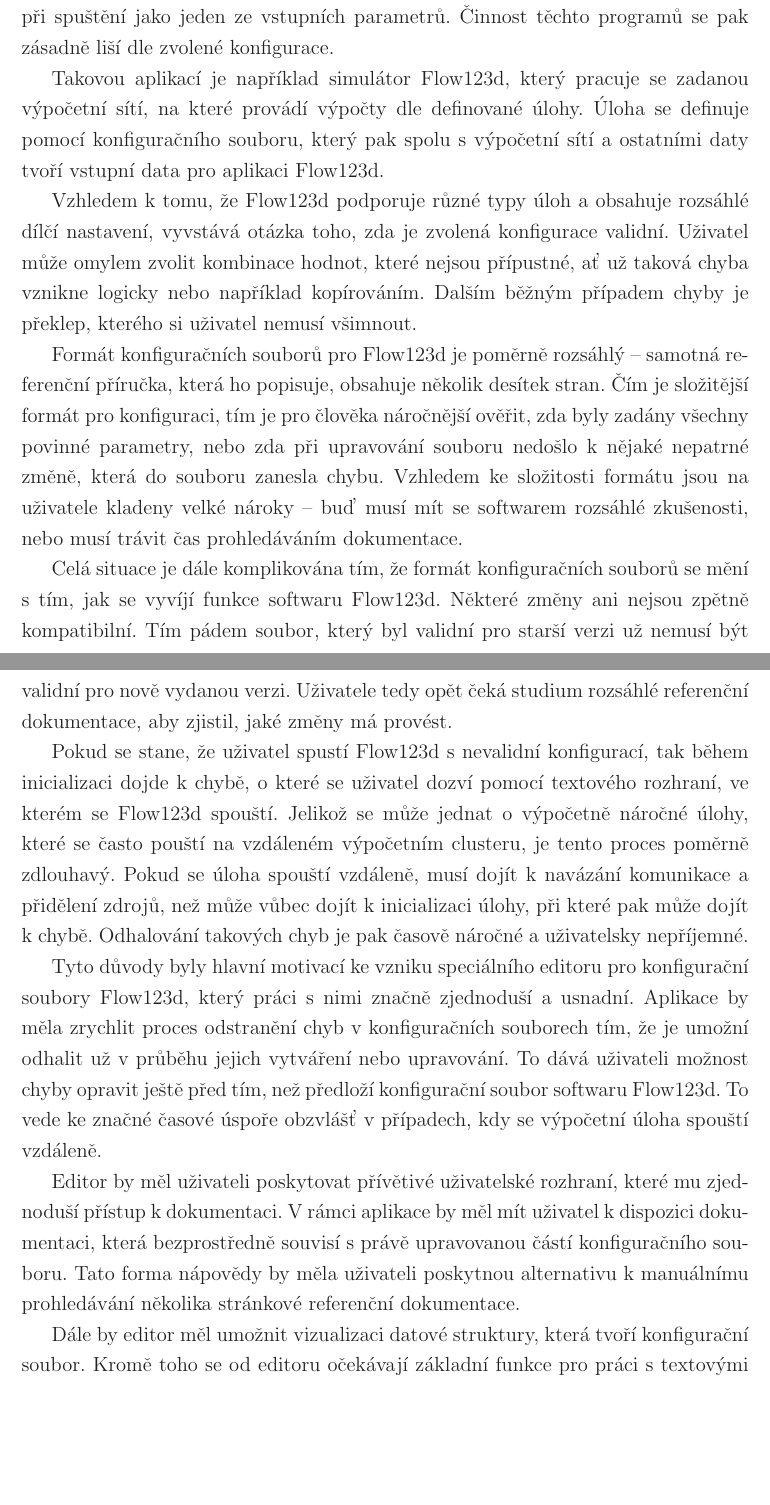
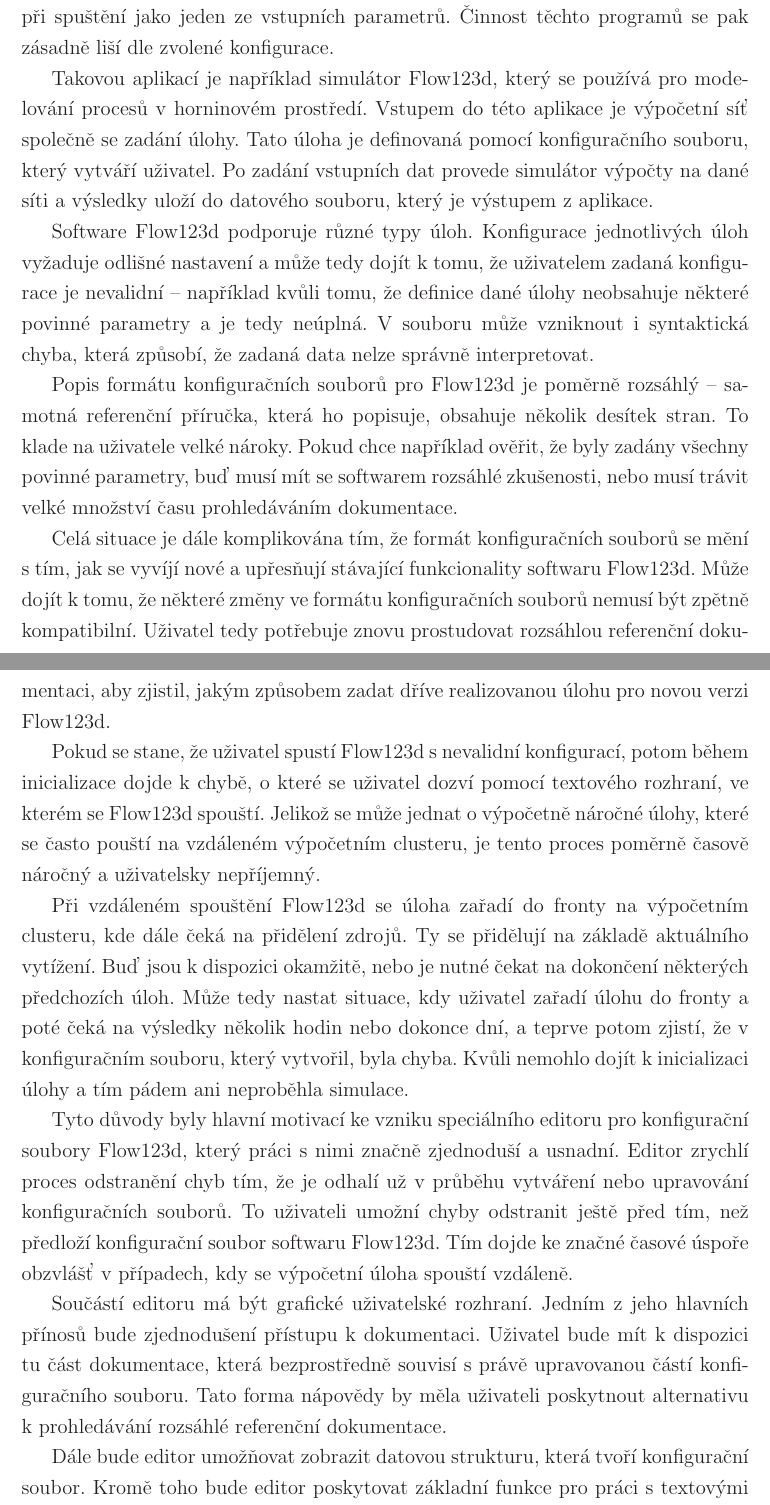
Before and after one commit to sha512rp/model-editor-thesis, a LaTeX thesis (tex/thesis.tex): two parts of pages 9 and 10 of 14, joined at a grey line, cut so that both start at the same text, the shorter picture padded with empty space. The pictures show the PDF file tex/thesis.pdf that the author committed with the source.

Commit message:
uvod - refactoring

```diff
--- a/tex/thesis.tex
+++ b/tex/thesis.tex
@@ -59,25 +59,11 @@
 
 Oproti tomu existují programy, od kterých se očekává, že budou spouštěny s širokou škálou různých nastavení. U~těchto aplikací se typicky konfigurace předává při spuštění jako jeden ze vstupních parametrů. Činnost těchto programů se pak zásadně liší dle zvolené konfigurace.
 
-%TODO jak popsat flow?
-% vypocet rozlozeni velicin ve 3D
-% k tomu je potreba sit elementu
-% definice ulohy, ktere se na siti pocita
-% parametry, ktere jsou potreba pro vypocet ulohy
-% 2 zakladni vstupy - sit, konfigurace; konfigurace muze obsahovat odkaz na dalsi soubory
+Takovou aplikací je například simulátor Flow123d, který se používá pro modelování procesů v horninovém prostředí. Vstupem do této aplikace je výpočetní síť společně se zadání úlohy. Tato úloha je definovaná pomocí konfiguračního souboru, který vytváří uživatel. Po zadání vstupních dat provede simulátor výpočty na dané síti a výsledky uloží do datového souboru, který je výstupem z aplikace.
 
-%TODO jake jsou mozne typy uloh?
-% vypocet proudeni - tlaky, vektory rychlosti
-% proudeni se meni nebo nemeni v case - steady, unsteady
-% proudeni s kapalinou se muze sirit nejaka latka - transport
-% -> proudeni, transport rozpustenych latek
-% - vypocet sorpce, difuze, radioaktivni rozpad
-% modelovani procesu v horninovem prostredi
-% 1. proudeni v poreznim medium
-% 2. transport latek - difuze, disperze, sorpce, rozpad latek
-% 3. transport tepla
+Software Flow123d podporuje různé typy úloh. Konfigurace jednotlivých úloh vyžaduje odlišné nastavení a může tedy dojít k tomu, že uživatelem zadaná konfigurace je nevalidní -- například kvůli tomu, že definice dané úlohy neobsahuje některé povinné parametry a je tedy neúplná. V souboru může vzniknout i syntaktická chyba, která způsobí, že zadaná data nelze správně interpretovat.
 
-Takovou aplikací je například simulátor Flow123d, který pracuje se zadanou výpočetní sítí, na které provádí výpočty dle definované úlohy. Úloha se definuje pomocí konfiguračního souboru, který pak spolu s~výpočetní sítí a ostatními daty tvoří vstupní data pro aplikaci Flow123d.
+Popis formátu konfiguračních souborů pro Flow123d je poměrně rozsáhlý -- samotná referenční příručka, která ho popisuje, obsahuje několik desítek stran. To klade na uživatele velké nároky. Pokud chce například ověřit, že byly zadány všechny povinné parametry, buď musí mít se softwarem rozsáhlé zkušenosti, nebo musí trávit velké množství času prohledáváním dokumentace.
 
-Vzhledem k tomu, že Flow123d podporuje různé typy úloh a obsahuje rozsáhlé dílčí nastavení, vyvstává otázka toho, zda je zvolená konfigurace validní. Uživatel může omylem zvolit kombinace hodnot, které nejsou přípustné, ať už taková chyba vznikne logicky nebo například kopírováním. Dalším běžným případem chyby je překlep, kterého si uživatel nemusí všimnout.
+Celá situace je dále komplikována tím, že formát konfiguračních souborů se mění s~tím, jak se vyvíjí nové a upřesňují stávající funkcionality softwaru Flow123d. Může dojít k tomu, že některé změny ve formátu konfiguračních souborů nemusí být zpětně kompatibilní. Uživatel tedy potřebuje znovu prostudovat rozsáhlou referenční dokumentaci, aby zjistil, jakým způsobem zadat dříve realizovanou úlohu pro novou verzi Flow123d.
 
@@ -85,23 +72,11 @@
 
-Formát konfiguračních souborů pro Flow123d je poměrně rozsáhlý -- samotná referenční příručka, která ho popisuje, obsahuje několik desítek stran. Čím je složitější formát pro konfiguraci, tím je pro člověka náročnější ověřit, zda byly zadány všechny povinné parametry, nebo zda při upravování souboru nedošlo k nějaké nepatrné změně, která do souboru zanesla chybu. Vzhledem ke složitosti formátu jsou na uživatele kladeny velké nároky -- buď musí mít se softwarem rozsáhlé zkušenosti, nebo musí trávit čas prohledáváním dokumentace.
+Při vzdáleném spouštění Flow123d se úloha zařadí do fronty na výpočetním clusteru, kde dále čeká na přidělení zdrojů. Ty se přidělují na základě aktuálního vytížení. Buď jsou k dispozici okamžitě, nebo je nutné čekat na dokončení některých předchozích úloh. Může tedy nastat situace, kdy uživatel zařadí úlohu do fronty a poté čeká na výsledky několik hodin nebo dokonce dní, a teprve potom zjistí, že v konfiguračním souboru, který vytvořil, byla chyba. Kvůli nemohlo dojít k inicializaci úlohy a tím pádem ani neproběhla simulace.
 
-%TODO je to vhodna formulace?
-% jak se vyviji nove a upresnuji stavajici funkcionality Flow123d
-% -> muze dojit k tomu, ze nektere zmeny nemusi byt zpetne kompatibilni
-Celá situace je dále komplikována tím, že formát konfiguračních souborů se mění s~tím, jak se vyvíjí funkce softwaru Flow123d. Některé změny ani nejsou zpětně kompatibilní. Tím pádem soubor, který byl validní pro starší verzi už nemusí být validní pro nově vydanou verzi.
-% uzivatel znovu potrebuje prostudovat ---, aby zjistil, jakym zpusobem zadat drive realizovanou ulohu pro novou verzi Flow123d
-Uživatele tedy opět čeká studium rozsáhlé referenční dokumentace, aby zjistil, jaké změny má provést.
+Tyto důvody byly hlavní motivací ke vzniku speciálního editoru pro konfigurační soubory Flow123d, který práci s nimi značně zjednoduší a usnadní. Editor zrychlí proces odstranění chyb tím, že je odhalí už v průběhu vytváření nebo upravování konfiguračních souborů. To uživateli umožní chyby odstranit ještě před tím, než předloží konfigurační soubor softwaru Flow123d. Tím dojde ke značné časové úspoře obzvlášť v případech, kdy se výpočetní úloha spouští vzdáleně.
 
-%TODO misto tak napsat potom
-Pokud se stane, že uživatel spustí Flow123d s nevalidní konfigurací, tak během inicializaci dojde k chybě, o které se uživatel dozví pomocí textového rozhraní, ve kterém se Flow123d spouští. Jelikož se může jednat o~výpočetně náročné úlohy, které se často pouští na vzdáleném výpočetním clusteru, je tento proces poměrně zdlouhavý. Pokud se úloha spouští vzdáleně, musí dojít k~navázání komunikace a přidělení zdrojů, než může vůbec dojít k inicializaci úlohy, při které pak může dojít k chybě. Odhalování takových chyb je pak časově náročné a uživatelsky nepříjemné.
-%TODO vzdalene spousteni - neni vubec interaktivni odezva, pouze se zaradi do fronty - bud se spusti okamzite, nebo se ceka na spusteni; teprve potom se projevi chyby konfiguracniho souboru - tim padem nemohlo ani dojit k inicializci, natoz k provedeni vypoctu
-%TODO validace syntakticka i semanticka - (semantika - vyznam - k zadanym parametrum, kontext pouziti, vyznam dat; syntaxe = validni format yaml)
+Součástí editoru má být grafické uživatelské rozhraní. Jedním z jeho hlavních přínosů bude zjednodušení přístupu k~dokumentaci. Uživatel bude mít k dispozici tu část dokumentace, která bezprostředně souvisí s právě upravovanou částí konfiguračního souboru. Tato forma nápovědy by měla uživateli poskytnout alternativu k prohledávání rozsáhlé referenční dokumentace.
 
-Tyto důvody byly hlavní motivací ke vzniku speciálního editoru pro konfigurační soubory Flow123d, který práci s nimi značně zjednoduší a usnadní. Aplikace by měla zrychlit proces odstranění chyb v~konfiguračních souborech tím, že je umožní odhalit už v průběhu jejich vytváření nebo upravování. To dává uživateli možnost chyby opravit ještě před tím, než předloží konfigurační soubor softwaru Flow123d. To vede ke značné časové úspoře obzvlášť v případech, kdy se výpočetní úloha spouští vzdáleně.
-
-Editor by měl uživateli poskytovat přívětivé uživatelské rozhraní, které mu zjednoduší přístup k~dokumentaci. V rámci aplikace by měl mít uživatel k dispozici dokumentaci, která bezprostředně souvisí s právě upravovanou částí konfiguračního souboru. Tato forma nápovědy by měla uživateli poskytnou alternativu k manuálnímu prohledávání několika stránkové referenční dokumentace.
-
-Dále by editor měl umožnit vizualizaci datové struktury, která tvoří konfigurační soubor. Kromě toho se od editoru očekávají základní funkce pro práci s~textovými soubory, jako je podpora operací se schránkou, možnost vrátit či opakovat změny, vyhledávání či nahrazení textu a další. Editor by měl podporovat platformy Windows a Linux.
+Dále bude editor umožňovat zobrazit datovou strukturu, která tvoří konfigurační soubor. Kromě toho bude editor poskytovat základní funkce pro práci s~textovými soubory, jako je podpora operací se schránkou, možnost vrátit či opakovat změny, vyhledávání či nahrazení textu a další. Editor má podporovat platformy Windows a Linux.
 
 %TODO zminit strukturu prace - rozcestnik?
 
```
Also changed, not shown: tex/notes.md (added, +19 -0 lines), tex/thesis.pdf, tex/thesis.tex (5 more changed lines).
